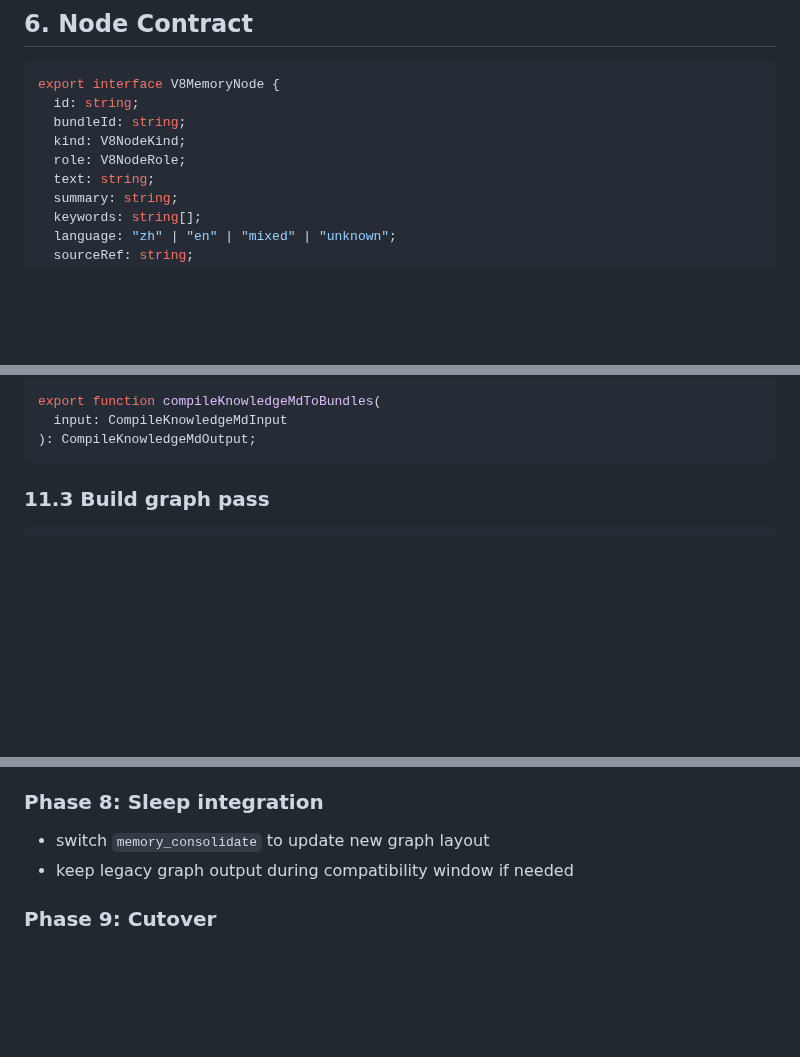
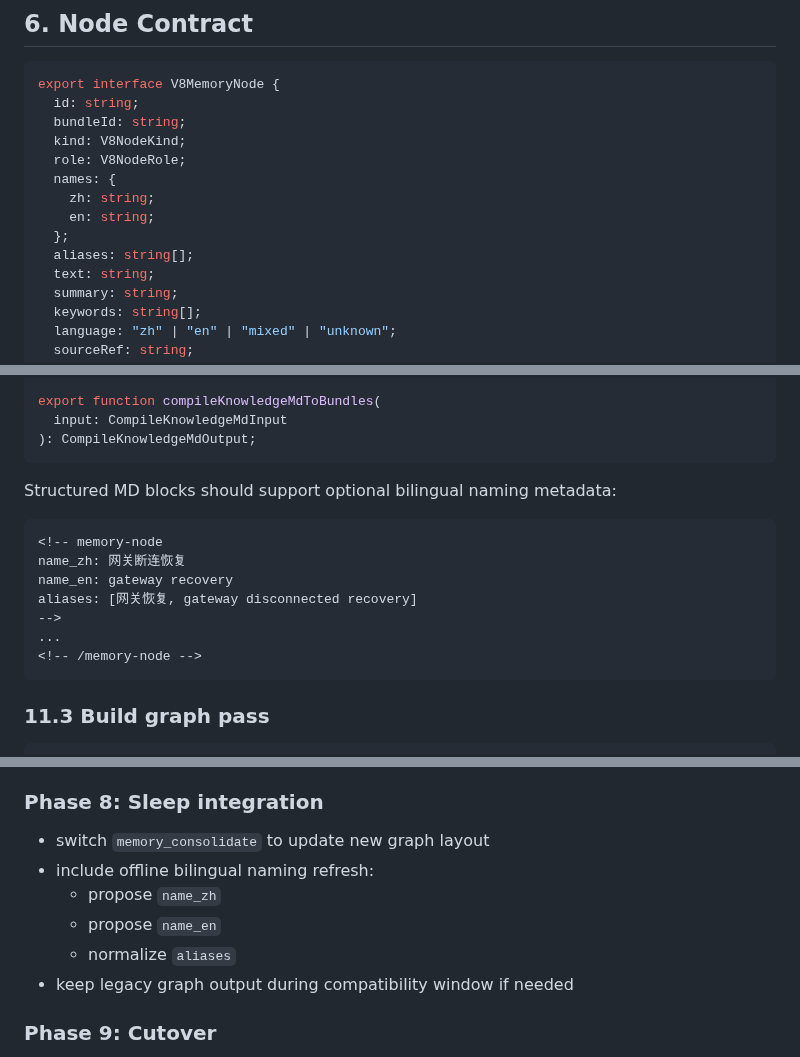
Before and after one commit to pongs1/memory-enhanced, a Markdown page: V8_TYPES_AND_MIGRATION.md, 3 parts joined by grey strips. Rendered like a GitHub page; blank space fills up the shorter version.

````diff
--- a/V8_TYPES_AND_MIGRATION.md
+++ b/V8_TYPES_AND_MIGRATION.md
@@ -187,6 +187,11 @@ export interface V8MemoryNode {
   bundleId: string;
   kind: V8NodeKind;
   role: V8NodeRole;
+  names: {
+    zh: string;
+    en: string;
+  };
+  aliases: string[];
   text: string;
   summary: string;
   keywords: string[];
@@ -372,6 +379,18 @@ export interface CompileKnowledgeMdOutput {
 export function compileKnowledgeMdToBundles(
   input: CompileKnowledgeMdInput
 ): CompileKnowledgeMdOutput;
+```
+
+Structured MD blocks should support optional bilingual naming metadata:
+
+```md
+<!-- memory-node
+name_zh: 网关断连恢复
+name_en: gateway recovery
+aliases: [网关恢复, gateway disconnected recovery]
+-->
+...
+<!-- /memory-node -->
 ```
 
 ### 11.3 Build graph pass
@@ -557,6 +576,10 @@ At this phase, event nodes should exist even if online scanner still uses legacy
 ### Phase 8: Sleep integration
 
 - switch `memory_consolidate` to update new graph layout
+- include offline bilingual naming refresh:
+  - propose `name_zh`
+  - propose `name_en`
+  - normalize `aliases`
 - keep legacy graph output during compatibility window if needed
 
 ### Phase 9: Cutover
````
Also changed, not shown: other parts of V8_TYPES_AND_MIGRATION.md (+2 -0 lines), V8_ARCHITECTURE.md (+17 -3 lines), V8_SCHEMA_AND_PIPELINE.md (+15 -0 lines).
